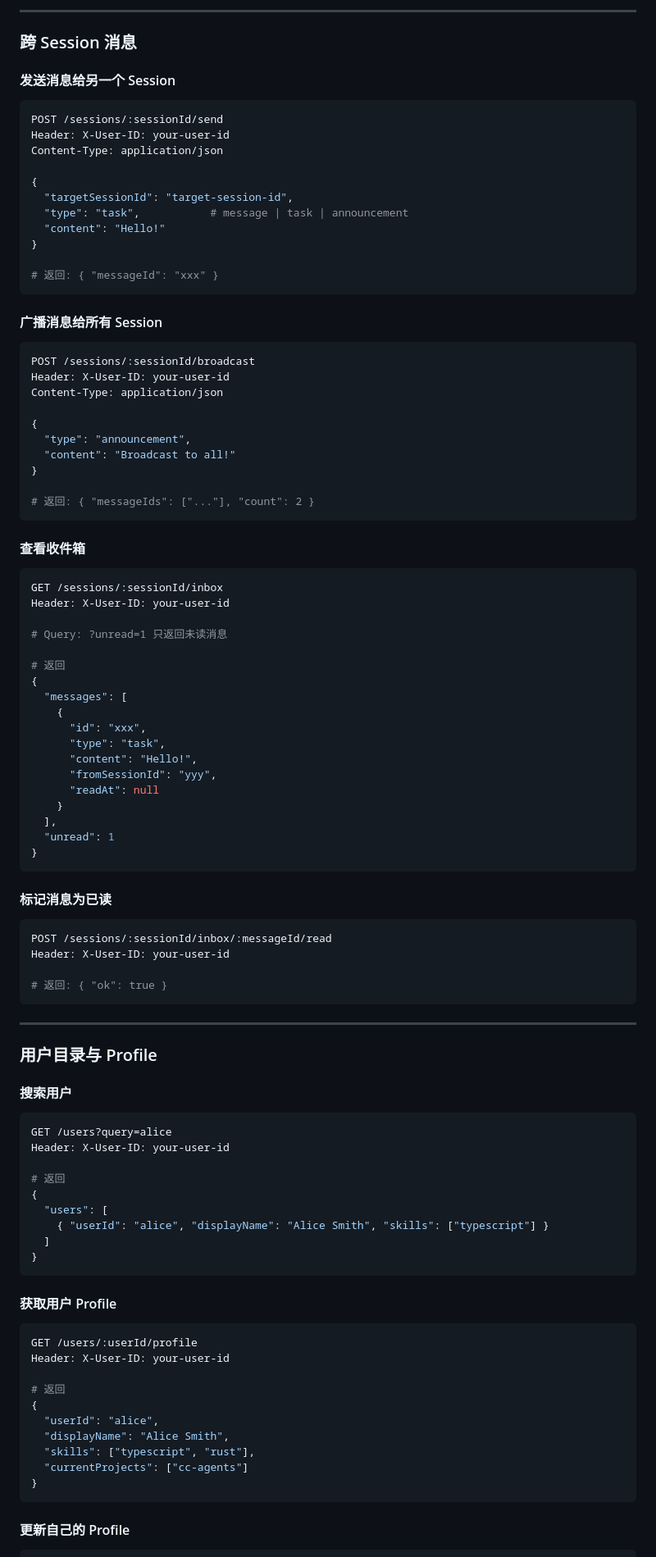
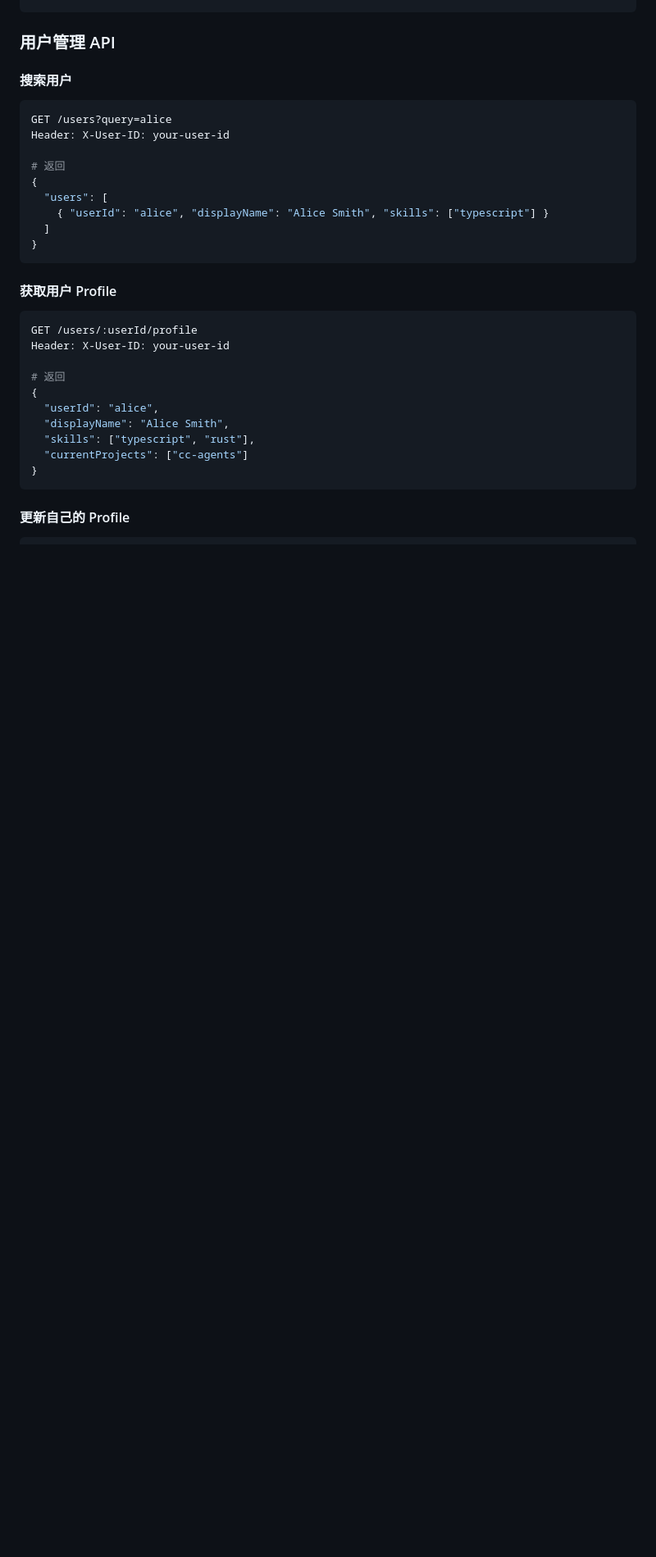
Before and after one commit to kinka/cc-portal, a Markdown page: README.md, the part around one of its changes. Shown at 82% size. GitHub-like rendering; blank space fills up the shorter version.

````diff
--- a/README.md
+++ b/README.md
@@ -247,76 +179,6 @@ GET /my-sessions
----
-
-### 跨 Session 消息
-
-#### 发送消息给另一个 Session
-
-```bash
-POST /sessions/:sessionId/send
-Header: X-User-ID: your-user-id
-Content-Type: application/json
-
-{
-  "targetSessionId": "target-session-id",
-  "type": "task",           # message | task | announcement
-  "content": "Hello!"
-}
-
-# 返回: { "messageId": "xxx" }
-```
-
-#### 广播消息给所有 Session
-
-```bash
-POST /sessions/:sessionId/broadcast
-Header: X-User-ID: your-user-id
-Content-Type: application/json
-
-{
-  "type": "announcement",
-  "content": "Broadcast to all!"
-}
-
-# 返回: { "messageIds": ["..."], "count": 2 }
-```
-
-#### 查看收件箱
-
-```bash
-GET /sessions/:sessionId/inbox
-Header: X-User-ID: your-user-id
-
-# Query: ?unread=1 只返回未读消息
-
-# 返回
-{
-  "messages": [
-    {
-      "id": "xxx",
-      "type": "task",
-      "content": "Hello!",
-      "fromSessionId": "yyy",
-      "readAt": null
-    }
-  ],
-  "unread": 1
-}
-```
-
-#### 标记消息为已读
-
-```bash
-POST /sessions/:sessionId/inbox/:messageId/read
-Header: X-User-ID: your-user-id
-
-# 返回: { "ok": true }
-```
-
----
-
-### 用户目录与 Profile
+### 用户管理 API
 
 #### 搜索用户
-
 ```bash
 GET /users?query=alice
 Header: X-User-ID: your-user-id
@@ -330,7 +192,6 @@ Header: X-User-ID: your-user-id
 ```
 
 #### 获取用户 Profile
-
 ```bash
 GET /users/:userId/profile
 Header: X-User-ID: your-user-id
````
Also changed, not shown: other parts of README.md (+103 -243 lines).
